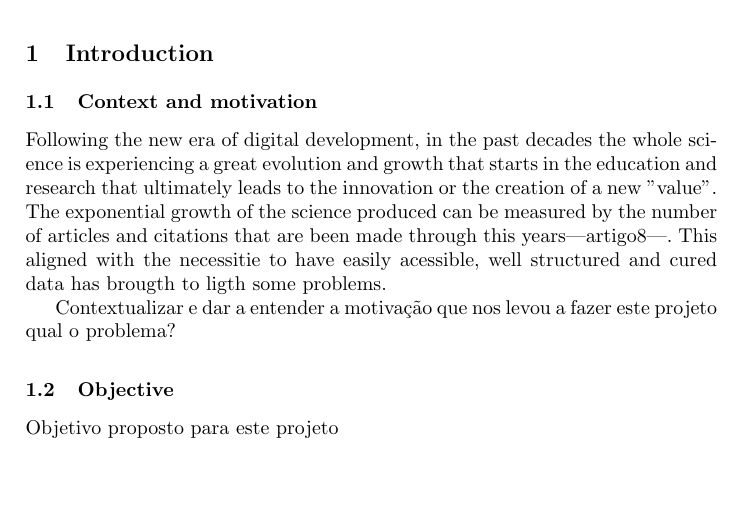
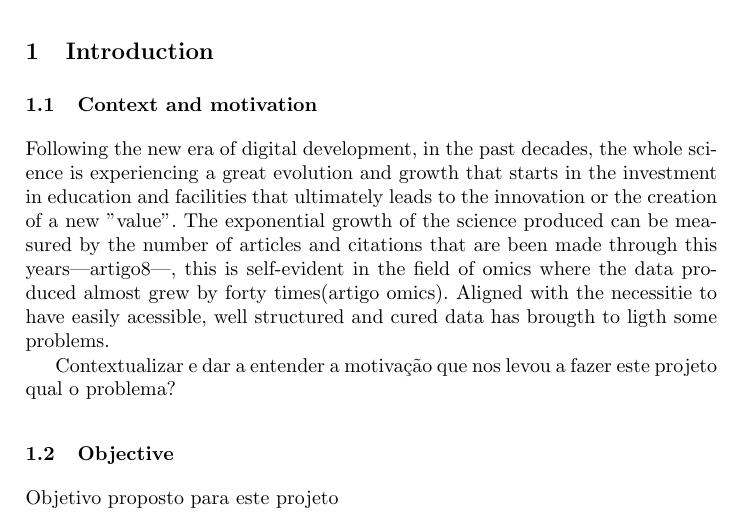
Before and after one commit to AdrianoSilva19/Projeto, a LaTeX paper (escrita/projeto_as.tex): part of page 1 of 3, cut so that both start at the same text, the shorter picture padded with empty space. Compiled offline with pdfLaTeX.

Commit message:
alteração na intro

```diff
--- a/escrita/projeto_as.tex
+++ b/escrita/projeto_as.tex
@@ -43,8 +43,10 @@ The abstract should briefly summarize the contents of the paper in
 %
 \section{Introduction}
 \subsection{Context and motivation}
-Following the new era of digital development, in the past decades the whole science is experiencing a great evolution and growth that starts in the education and research that ultimately leads to the innovation or the creation of a new "value".
-The exponential growth of the science produced can be measured by the number of articles and citations that are been made through this years---artigo8---. This aligned with the necessitie to have easily acessible, well structured and cured data has brougth to ligth some problems.
+Following the new era of digital development, in the past decades, the whole science is experiencing a great evolution and growth that starts in the investment in education and facilities that ultimately leads to the innovation or the creation of a new "value".
+The exponential growth of the science produced can be measured by the number of articles and citations that are been made through this years---artigo8---,
+this is self-evident in the field of omics where the data produced almost grew by forty times(artigo omics).
+Aligned with the necessitie to have easily acessible, well structured and cured data has brougth to ligth some problems.
 
 Contextualizar e dar a entender a motivação que nos levou a fazer este projeto
 qual o problema?
```
Also changed, not shown: artigos/projeto.txt (+2 -2 lines), escrita/projeto_as.pdf, 4 other files.
